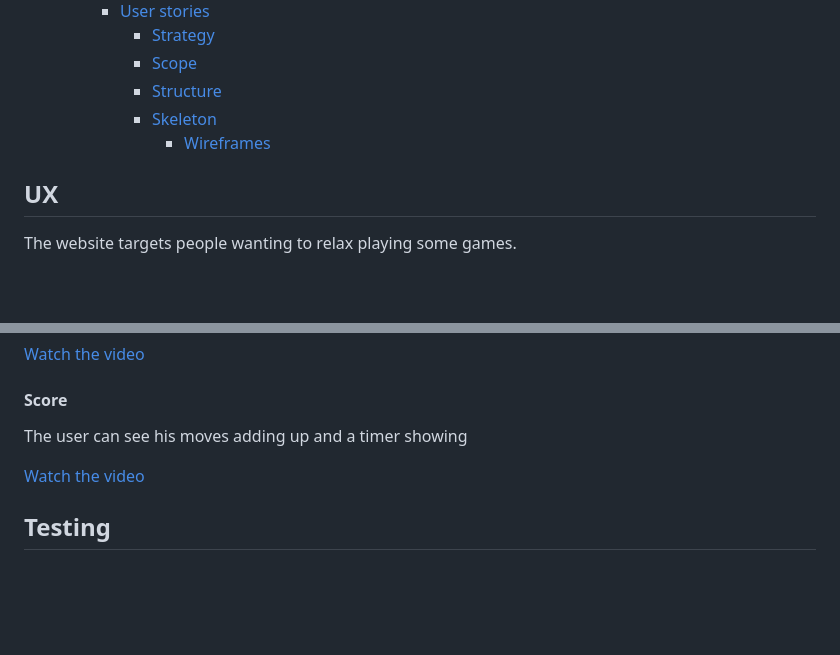
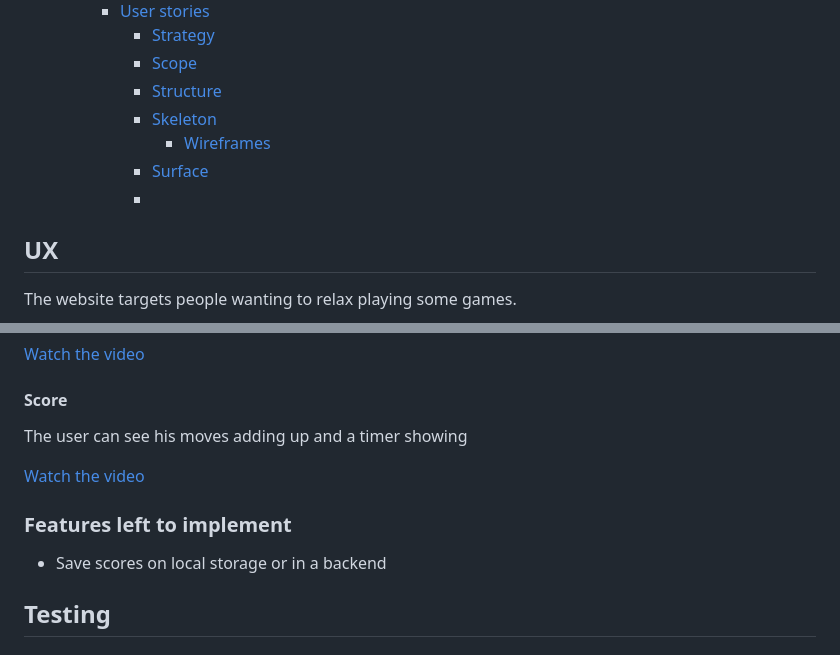
Before and after one commit to antoniobruchidev/mp2-javascript-games, a Markdown page: README.md, 2 parts joined by grey strips. Drawn GitHub-style; blank space fills up the shorter version.

```diff
--- a/README.md
+++ b/README.md
@@ -37,6 +37,8 @@ The application use external API to both get random words and their definition,
       - [Structure](#structure)
       - [Skeleton](#skeleton)
         - [Wireframes](#wireframes)
+      - [Surface](#surface)
+      -
 
 ## UX
 
@@ -162,6 +164,9 @@ The user can see his moves adding up and a timer showing
 
 [Watch the video](https://github.com/antoniobruchidev/mp2-javascript-games/assets/149312281/4499c6b6-77d0-4197-9aca-a4f82262f092)
 
+### Features left to implement
+- Save scores on local storage or in a backend
+
 ## Testing
 
 ### Automated or manual testing
```
